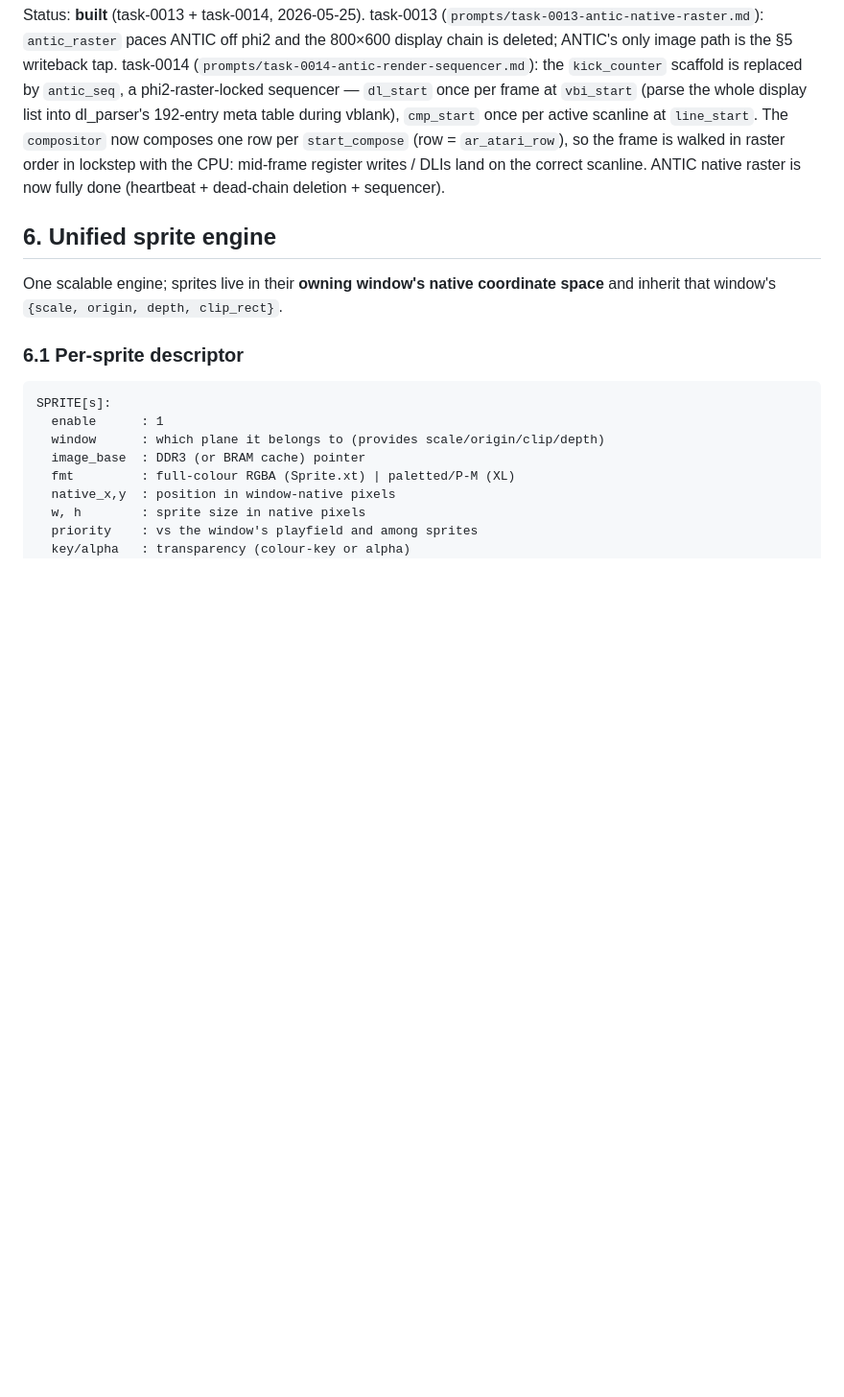
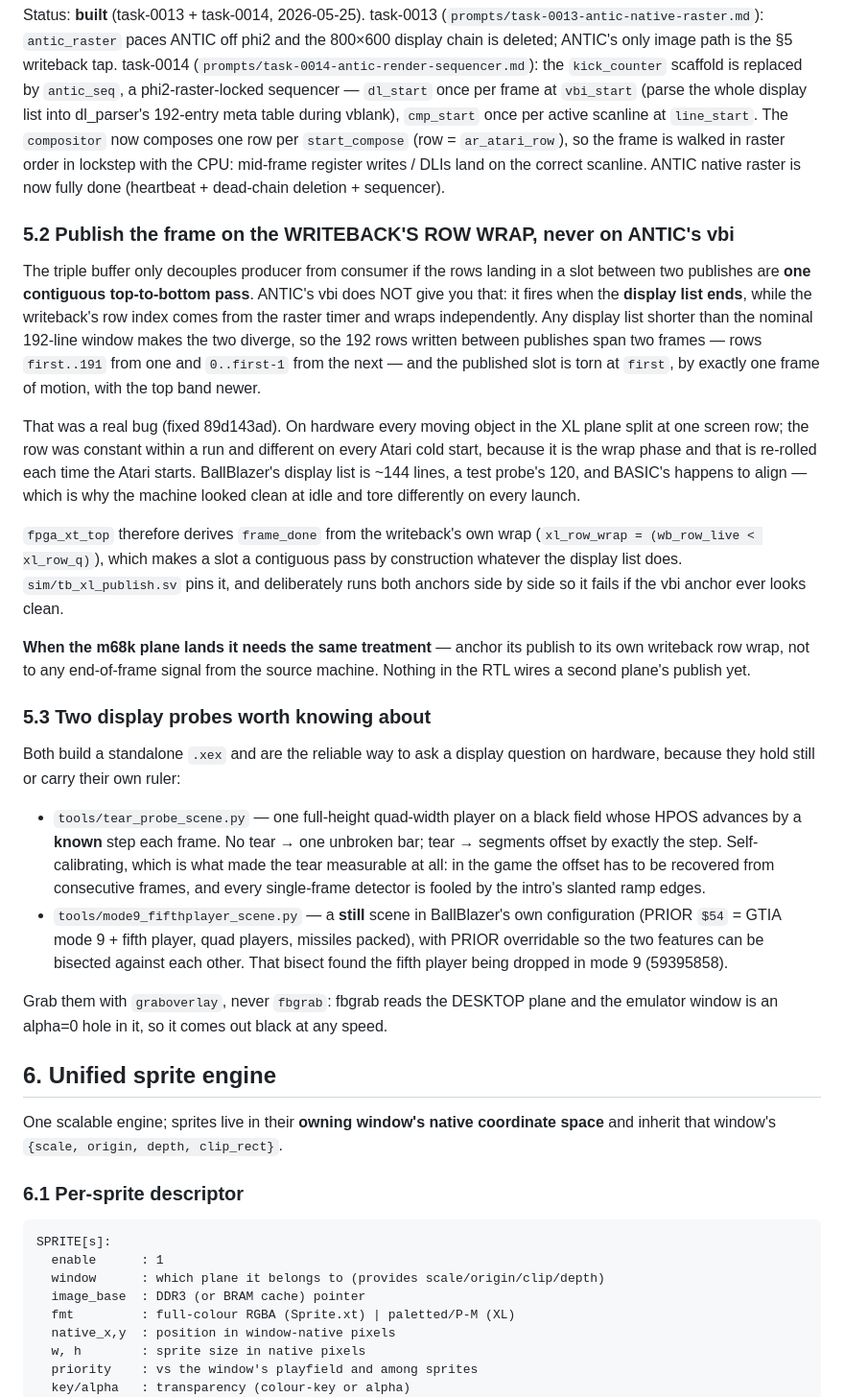
Before and after one commit to ThrudTheBarbarian/fpga-xt, a Markdown page: docs/video/video-architecture.md, the part around the change. Shown at 96% size. GitHub-like rendering; blank space fills up the shorter version.

Commit message:
docs: the XL publish anchor rule, and where the display probes live
Records why frame_done must come from the writeback's own row wrap and not
ANTIC's vbi (the vbi fires when the display list ENDS, so any list shorter than
192 lines makes a published slot span two frames), with the hardware evidence and
a pointer to the sim test that pins it.

Notes that the m68k plane will need the same anchoring when it lands, since
nothing wires a second plane's publish yet -- a note rather than speculative code.

Also documents tools/tear_probe_scene.py and tools/mode9_fifthplayer_scene.py,
which were previously findable only from commit messages, and why a still or
self-calibrating scene is the right instrument for a display question.

```diff
--- a/docs/video/video-architecture.md
+++ b/docs/video/video-architecture.md
@@ -251,6 +251,53 @@ in lockstep with the CPU: mid-frame register writes / DLIs land on the correct
 scanline.  ANTIC native raster is now fully done (heartbeat + dead-chain
 deletion + sequencer).
 
+### 5.2 Publish the frame on the WRITEBACK'S ROW WRAP, never on ANTIC's vbi
+
+The triple buffer only decouples producer from consumer if the rows landing in a
+slot between two publishes are **one contiguous top-to-bottom pass**.  ANTIC's
+vbi does NOT give you that: it fires when the **display list ends**, while the
+writeback's row index comes from the raster timer and wraps independently.  Any
+display list shorter than the nominal 192-line window makes the two diverge, so
+the 192 rows written between publishes span two frames — rows `first..191` from
+one and `0..first-1` from the next — and the published slot is torn at `first`,
+by exactly one frame of motion, with the top band newer.
+
+That was a real bug (fixed 89d143ad).  On hardware every moving object in the XL
+plane split at one screen row; the row was constant within a run and different on
+every Atari cold start, because it is the wrap phase and that is re-rolled each
+time the Atari starts.  BallBlazer's display list is ~144 lines, a test probe's
+120, and BASIC's happens to align — which is why the machine looked clean at idle
+and tore differently on every launch.
+
+`fpga_xt_top` therefore derives `frame_done` from the writeback's own wrap
+(`xl_row_wrap = (wb_row_live < xl_row_q)`), which makes a slot a contiguous pass
+by construction whatever the display list does.  `sim/tb_xl_publish.sv` pins it,
+and deliberately runs both anchors side by side so it fails if the vbi anchor
+ever looks clean.
+
+**When the m68k plane lands it needs the same treatment** — anchor its publish to
+its own writeback row wrap, not to any end-of-frame signal from the source
+machine.  Nothing in the RTL wires a second plane's publish yet.
+
+### 5.3 Two display probes worth knowing about
+
+Both build a standalone `.xex` and are the reliable way to ask a display question
+on hardware, because they hold still or carry their own ruler:
+
+* `tools/tear_probe_scene.py` — one full-height quad-width player on a black
+  field whose HPOS advances by a **known** step each frame.  No tear → one
+  unbroken bar; tear → segments offset by exactly the step.  Self-calibrating,
+  which is what made the tear measurable at all: in the game the offset has to be
+  recovered from consecutive frames, and every single-frame detector is fooled by
+  the intro's slanted ramp edges.
+* `tools/mode9_fifthplayer_scene.py` — a **still** scene in BallBlazer's own
+  configuration (PRIOR `$54` = GTIA mode 9 + fifth player, quad players, missiles
+  packed), with PRIOR overridable so the two features can be bisected against each
+  other.  That bisect found the fifth player being dropped in mode 9 (59395858).
+
+Grab them with `graboverlay`, never `fbgrab`: fbgrab reads the DESKTOP plane and
+the emulator window is an alpha=0 hole in it, so it comes out black at any speed.
+
 ## 6. Unified sprite engine
 
 One scalable engine; sprites live in their **owning window's native
```
